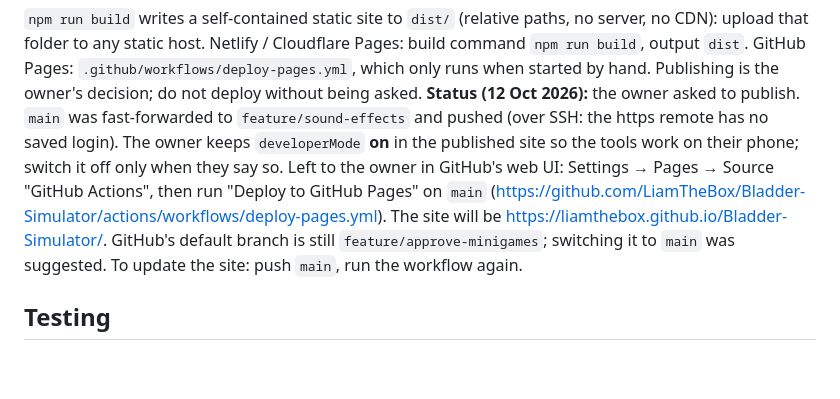
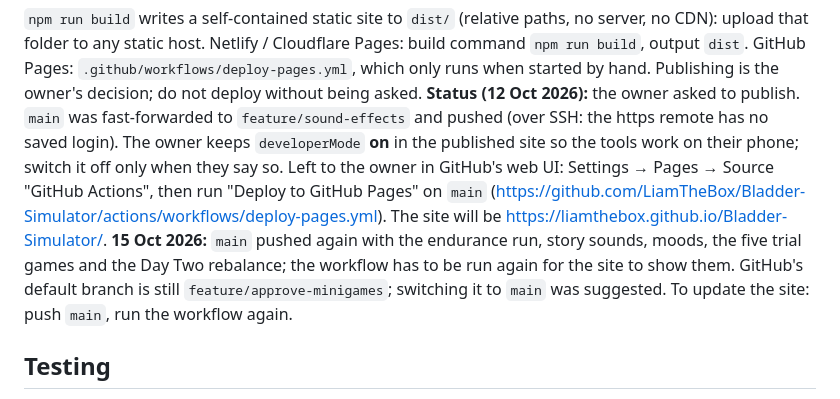
Before and after one commit to LiamTheBox/Bladder-Simulator, a Markdown page: CLAUDE.md, the part around the change. GitHub-like rendering; blank space fills up the shorter version.

Commit message:
Docs: publishing status for 15 Oct
Co-Authored-By: Claude Opus 5.5 <noreply@anthropic.com>

```diff
--- a/CLAUDE.md
+++ b/CLAUDE.md
@@ -346,7 +346,8 @@ pushed (over SSH: the https remote has no saved login). The owner keeps `develop
 site so the tools work on their phone; switch it off only when they say so. Left to the owner in GitHub's web
 UI: Settings → Pages → Source "GitHub Actions", then run "Deploy to GitHub Pages" on `main`
 (https://github.com/LiamTheBox/Bladder-Simulator/actions/workflows/deploy-pages.yml). The site will be
-https://liamthebox.github.io/Bladder-Simulator/. GitHub's default branch is still `feature/approve-minigames`;
+https://liamthebox.github.io/Bladder-Simulator/. **15 Oct 2026:** `main` pushed again with the endurance run, story sounds, moods, the five trial games and the Day Two
+rebalance; the workflow has to be run again for the site to show them. GitHub's default branch is still `feature/approve-minigames`;
 switching it to `main` was suggested. To update the site: push `main`, run the workflow again.
 
 ## Testing
```
